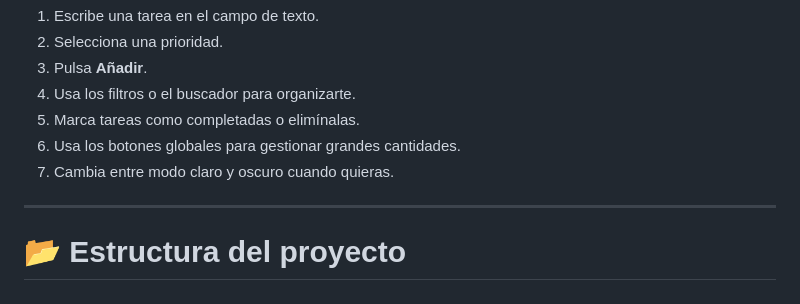
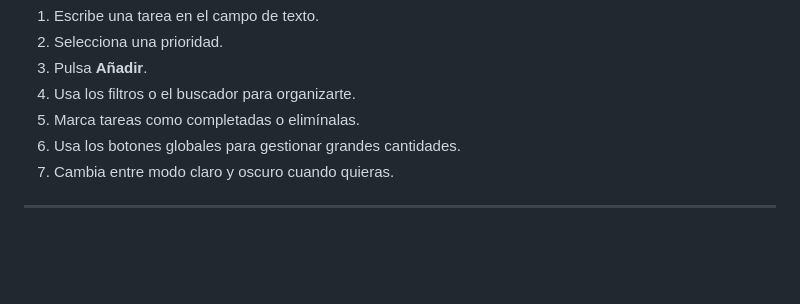
Before and after one commit to TigreAnonimo/TaskFlowProject, a Markdown page: README.md, the part around the change. Drawn GitHub-style; blank space fills up the shorter version.

```diff
--- a/README.md
+++ b/README.md
@@ -152,5 +152,3 @@ Información del proyecto.
 7. Cambia entre modo claro y oscuro cuando quieras.
 
 ---
-
-# 📂 Estructura del proyecto
```
